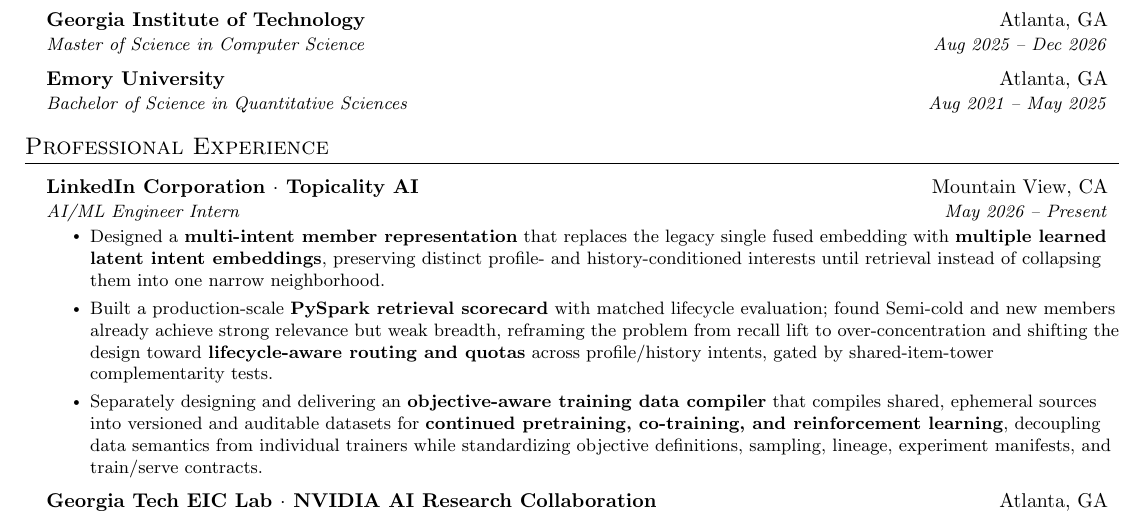
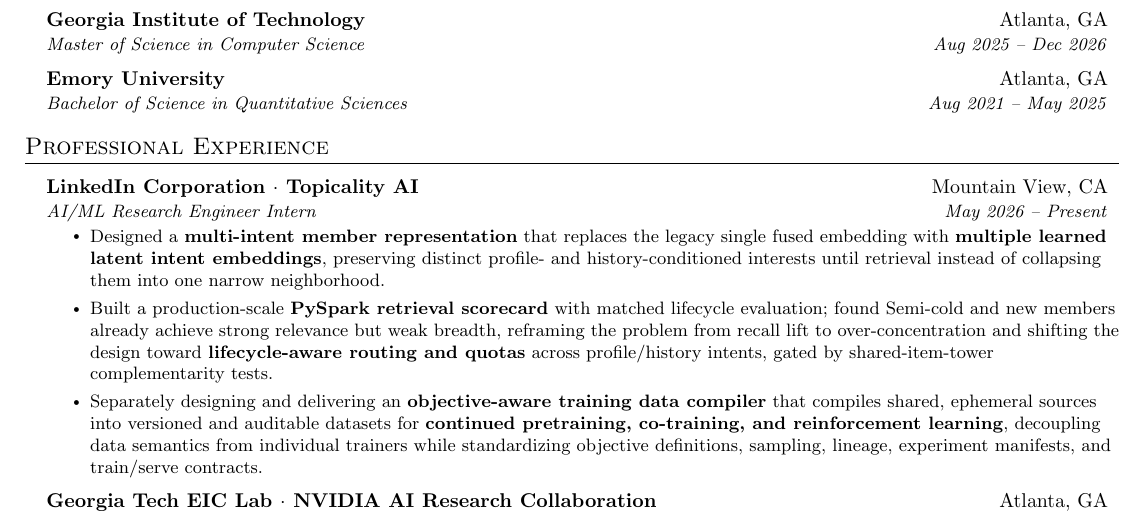
Before and after one commit to tianyi-zhang-02/my_resume, a LaTeX document (main.tex): part of the page, cut so that both start at the same text. Compiled offline with pdfLaTeX.

Commit message:
Clarify LinkedIn research engineering role

```diff
--- a/main.tex
+++ b/main.tex
@@ -109,7 +109,7 @@
 
 \resumeSubheading
     {LinkedIn Corporation $\cdot$ Topicality AI}{Mountain View, CA}
-    {AI/ML Engineer Intern}{May 2026 -- Present}
+    {AI/ML Research Engineer Intern}{May 2026 -- Present}
 \resumeItemListStart
   \resumeItem{Designed a \textbf{multi-intent member representation} that replaces the legacy single fused embedding with \textbf{multiple learned latent intent embeddings}, preserving distinct profile- and history-conditioned interests until retrieval instead of collapsing them into one narrow neighborhood.}
 
```
